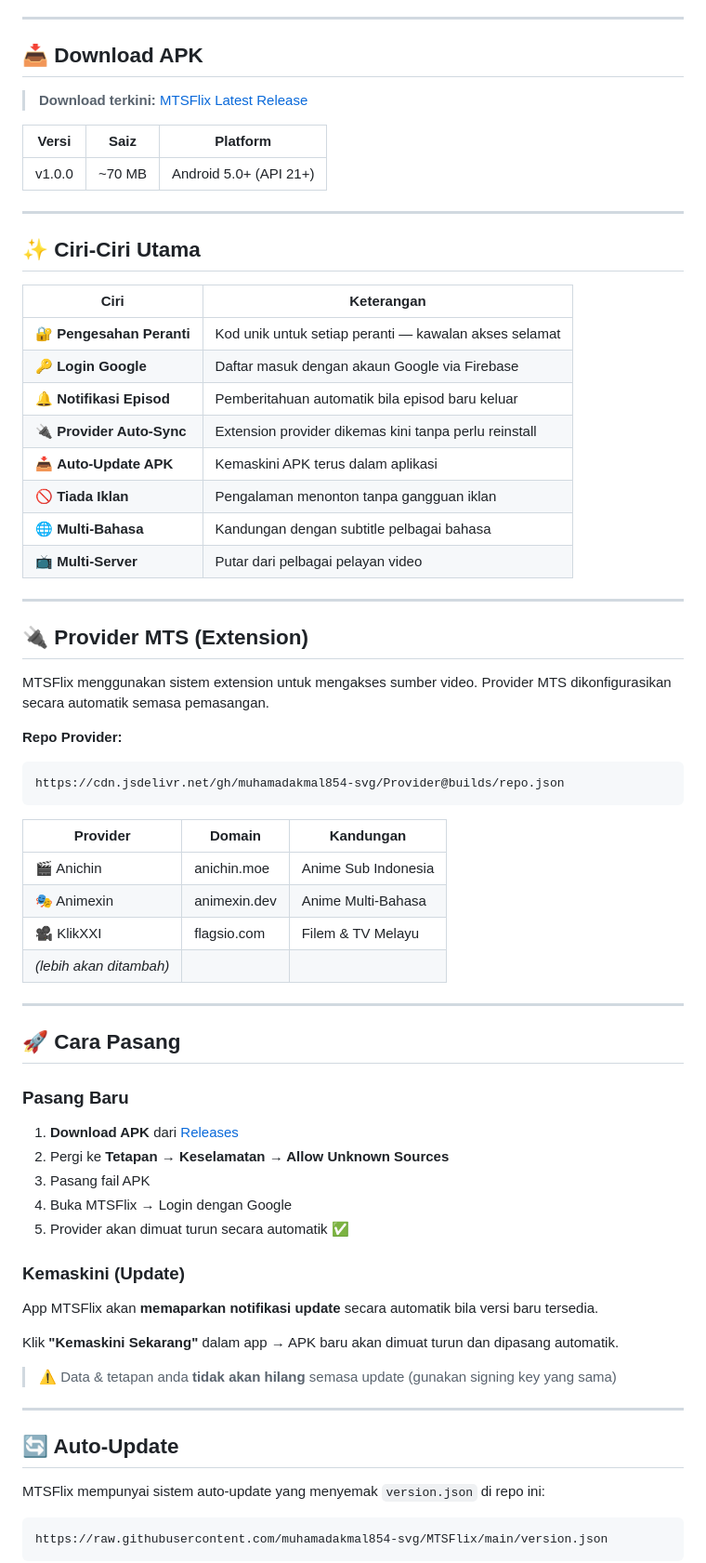
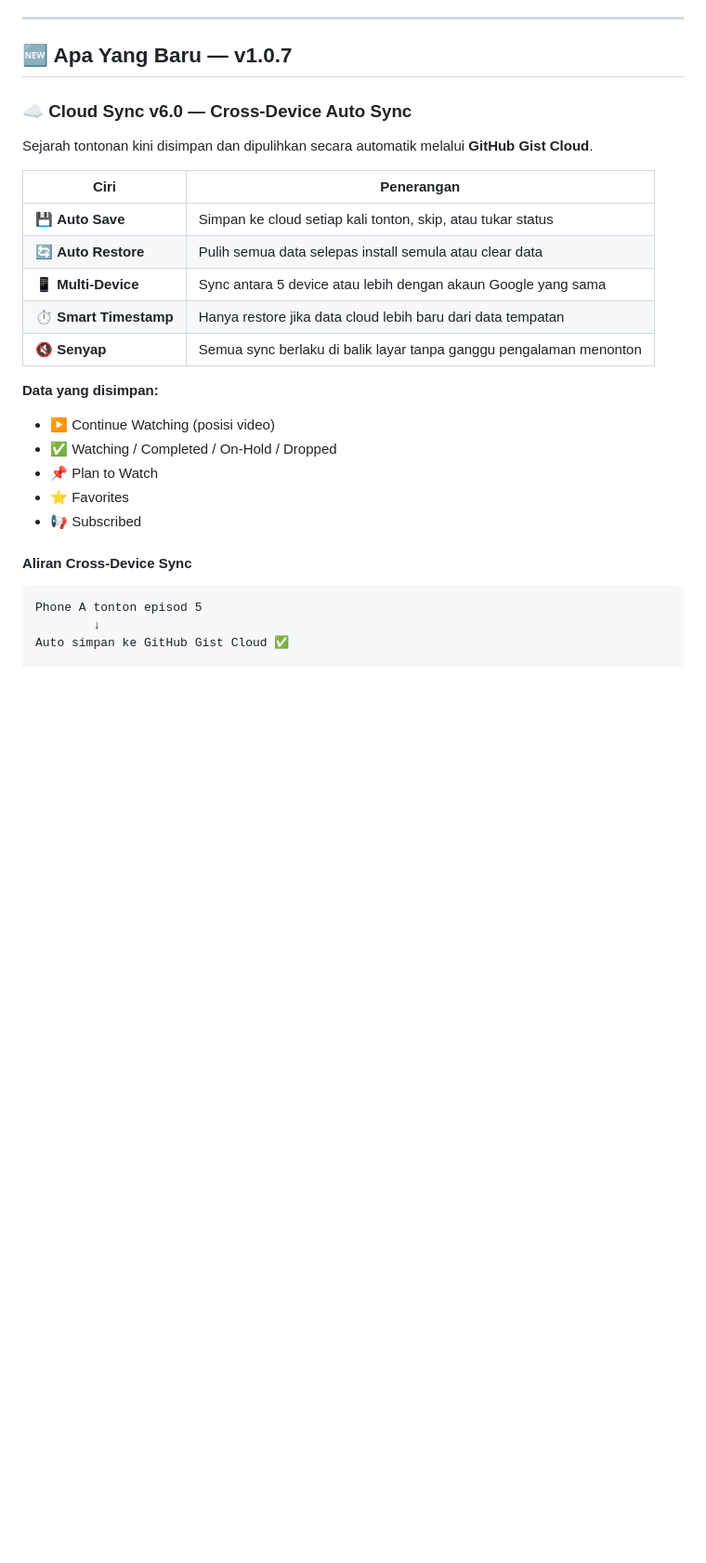
Before and after one commit to muhamadakmal854-svg/MTSFlix, a Markdown page: README.md, the part around one of its changes. Shown at 93% size. GitHub-like rendering; blank space fills up the shorter version.

````diff
--- a/README.md
+++ b/README.md
@@ -28,72 +16,31 @@
 
 ---
 
-## 📥 Download APK
+## 🆕 Apa Yang Baru — v1.0.7
 
-> **Download terkini:** [MTSFlix Latest Release](https://github.com/muhamadakmal854-svg/MTSFlix/releases/latest)
+### ☁️ Cloud Sync v6.0 — Cross-Device Auto Sync
 
-| Versi | Saiz | Platform |
-|-------|------|----------|
-| v1.0.0 | ~70 MB | Android 5.0+ (API 21+) |
+Sejarah tontonan kini disimpan dan dipulihkan secara automatik melalui **GitHub Gist Cloud**.
 
----
+| Ciri | Penerangan |
+|---|---|
+| 💾 **Auto Save** | Simpan ke cloud setiap kali tonton, skip, atau tukar status |
+| 🔄 **Auto Restore** | Pulih semua data selepas install semula atau clear data |
+| 📱 **Multi-Device** | Sync antara 5 device atau lebih dengan akaun Google yang sama |
+| ⏱️ **Smart Timestamp** | Hanya restore jika data cloud lebih baru dari data tempatan |
+| 🔇 **Senyap** | Semua sync berlaku di balik layar tanpa ganggu pengalaman menonton |
 
-## ✨ Ciri-Ciri Utama
+**Data yang disimpan:**
+- ▶️ Continue Watching (posisi video)
+- ✅ Watching / Completed / On-Hold / Dropped
+- 📌 Plan to Watch
+- ⭐ Favorites
+- 📢 Subscribed
 
-| Ciri | Keterangan |
-|------|-----------|
-| 🔐 **Pengesahan Peranti** | Kod unik untuk setiap peranti — kawalan akses selamat |
-| 🔑 **Login Google** | Daftar masuk dengan akaun Google via Firebase |
-| 🔔 **Notifikasi Episod** | Pemberitahuan automatik bila episod baru keluar |
-| 🔌 **Provider Auto-Sync** | Extension provider dikemas kini tanpa perlu reinstall |
-| 📥 **Auto-Update APK** | Kemaskini APK terus dalam aplikasi |
-| 🚫 **Tiada Iklan** | Pengalaman menonton tanpa gangguan iklan |
-| 🌐 **Multi-Bahasa** | Kandungan dengan subtitle pelbagai bahasa |
-| 📺 **Multi-Server** | Putar dari pelbagai pelayan video |
-
----
-
-## 🔌 Provider MTS (Extension)
-
-MTSFlix menggunakan sistem extension untuk mengakses sumber video. Provider MTS dikonfigurasikan secara automatik semasa pemasangan.
-
-**Repo Provider:**
-```
-https://cdn.jsdelivr.net/gh/muhamadakmal854-svg/Provider@builds/repo.json
-```
-
-| Provider | Domain | Kandungan |
-|----------|--------|-----------|
-| 🎬 Anichin | anichin.moe | Anime Sub Indonesia |
-| 🎭 Animexin | animexin.dev | Anime Multi-Bahasa |
-| 🎥 KlikXXI | flagsio.com | Filem & TV Melayu |
-| *(lebih akan ditambah)* | | |
-
----
-
-## 🚀 Cara Pasang
-
-### Pasang Baru
-1. **Download APK** dari [Releases](https://github.com/muhamadakmal854-svg/MTSFlix/releases/latest)
-2. Pergi ke **Tetapan → Keselamatan → Allow Unknown Sources**
-3. Pasang fail APK
-4. Buka MTSFlix → Login dengan Google
-5. Provider akan dimuat turun secara automatik ✅
-
-### Kemaskini (Update)
-App MTSFlix akan **memaparkan notifikasi update** secara automatik bila versi baru tersedia.
-
-Klik **"Kemaskini Sekarang"** dalam app → APK baru akan dimuat turun dan dipasang automatik.
-
-> ⚠️ Data & tetapan anda **tidak akan hilang** semasa update (gunakan signing key yang sama)
-
----
-
-## 🔄 Auto-Update
-
-MTSFlix mempunyai sistem auto-update yang menyemak `version.json` di repo ini:
+#### Aliran Cross-Device Sync
 
 ```
-https://raw.githubusercontent.com/muhamadakmal854-svg/MTSFlix/main/version.json
-```
+Phone A tonton episod 5
+        ↓
+Auto simpan ke GitHub Gist Cloud ✅
 
````
Also changed, not shown: other parts of README.md (+165 -104 lines).
